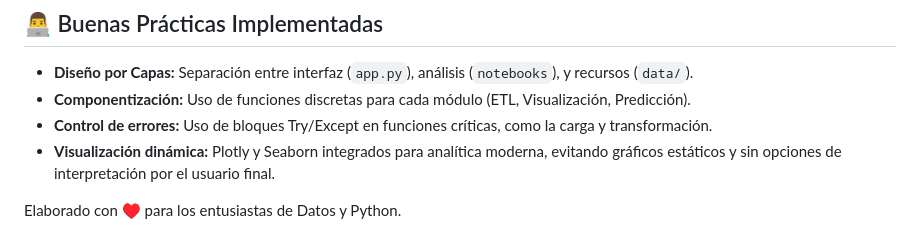
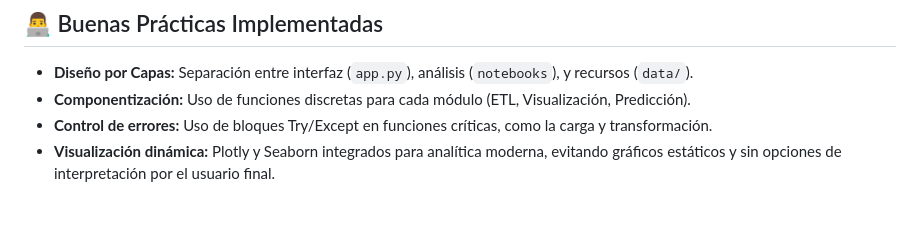
Before and after one commit to snflx/Parcial_2, a Markdown page: README.md, the part around the change. Drawn GitHub-style; blank space fills up the shorter version.

Commit message:
Remove heart symbol from README
Removed the heart symbol from the README.

```diff
--- a/README.md
+++ b/README.md
@@ -87,5 +87,3 @@ Aunque localmente el código carga un CSV/Excel directamente, el diseño de la l
 - **Componentización:** Uso de funciones discretas para cada módulo (ETL, Visualización, Predicción).
 - **Control de errores:** Uso de bloques Try/Except en funciones críticas, como la carga y transformación.
 - **Visualización dinámica:** Plotly y Seaborn integrados para analítica moderna, evitando gráficos estáticos y sin opciones de interpretación por el usuario final.
-
-Elaborado con ♥ para los entusiastas de Datos y Python.
```
